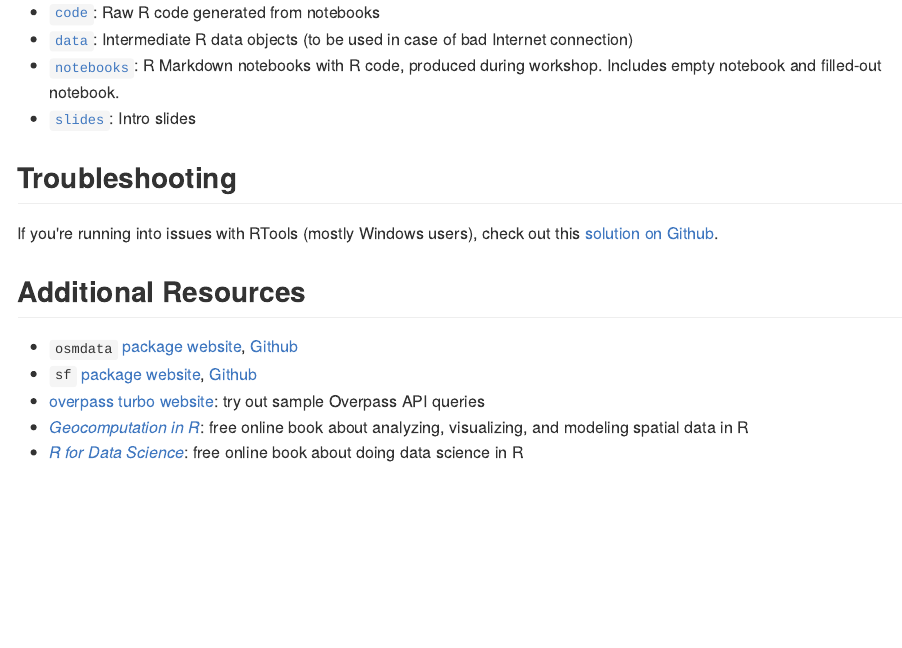
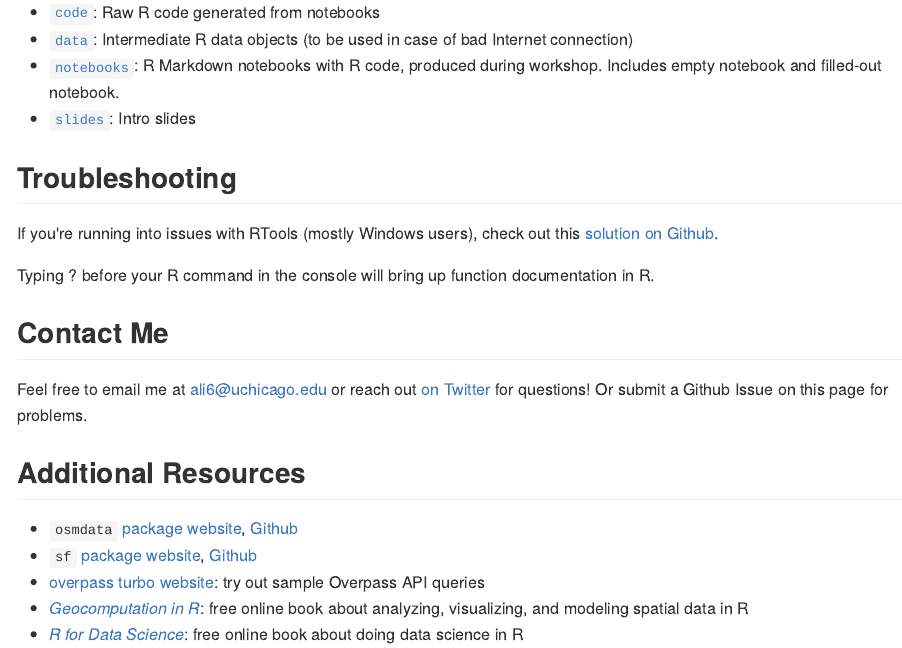
Before and after one commit to angela-li/sotmus-r, an R Markdown document (README.Rmd): the page in a window 1100 px wide, from 1040 px down. The pictures show the output file README.md that the author committed with the source, drawn offline in the style of GitHub.

Commit message:
Add contact, troubleshooting

```diff
--- a/README.Rmd
+++ b/README.Rmd
@@ -46,6 +46,11 @@ Once you've downloaded this lesson, open the `.Rproj` file to get started.
 ## Troubleshooting
 If you're running into issues with RTools (mostly Windows users), check out this [solution on Github](https://github.com/r-lib/devtools/issues/1772#issuecomment-393669488).
 
+Typing ? before your R command in the console will bring up function documentation in R.
+
+## Contact Me
+Feel free to email me at ali6@uchicago.edu or reach out [on Twitter](https://twitter.com/CivicAngela)  for questions! Or submit a Github Issue on this page for problems.
+
 ## Additional Resources
 - `osmdata` [package website](https://ropensci.github.io/osmdata/index.html), [Github](https://github.com/ropensci/osmdata)
 - `sf` [package website](https://r-spatial.github.io/sf/), [Github](https://github.com/r-spatial/sf/)
```
Also changed, not shown: README.md.
